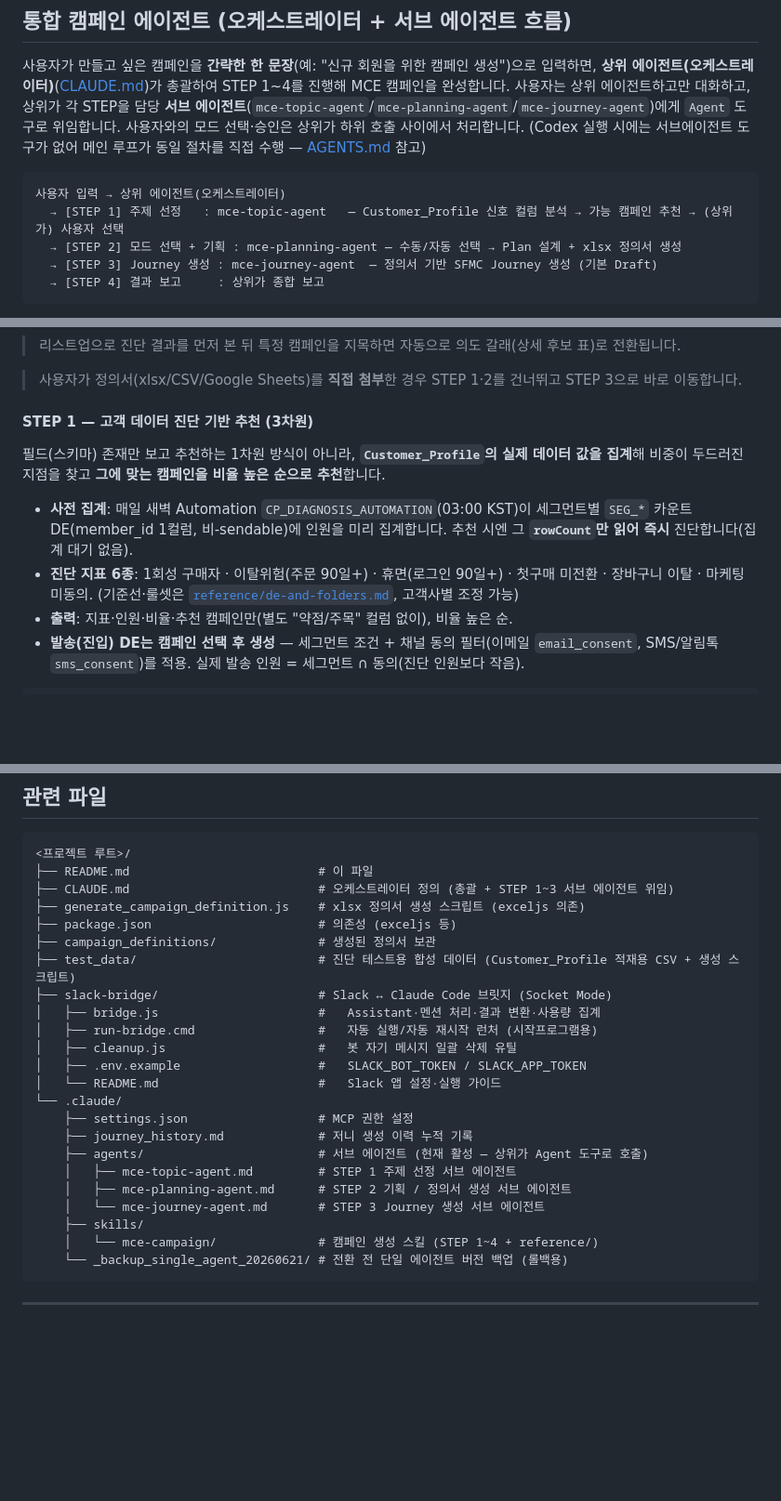
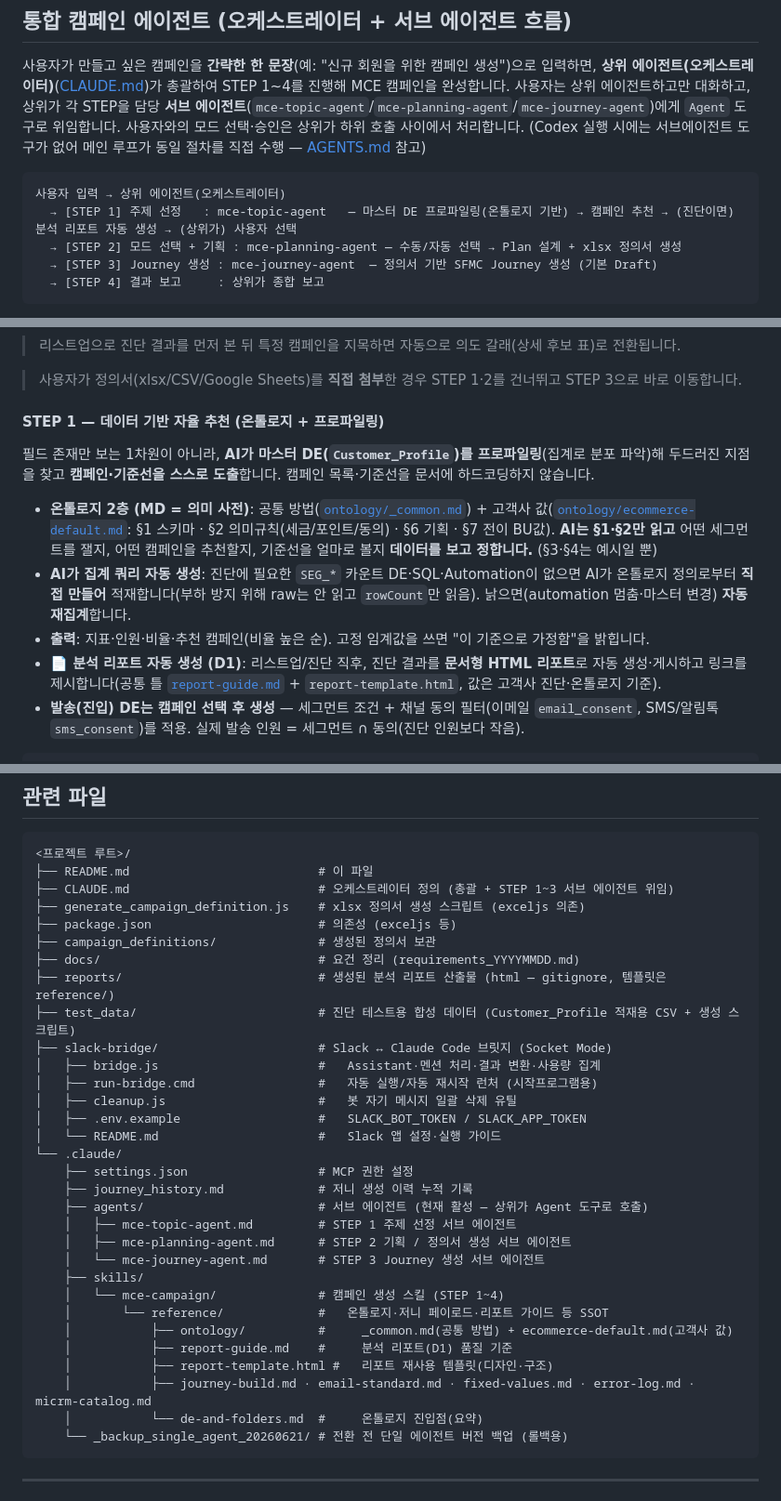
Before and after one commit to Minwoon-git/mce-packege-v4, a Markdown page: README.md, 3 parts joined by grey strips. Shown at 93% size. Drawn GitHub-style; blank space fills up the shorter version.

Commit message:
docs(readme): STEP1 온톨로지·프로파일링 + 분석 리포트(D1) 반영
- STEP1 설명을 데이터 기반 자율 추천(온톨로지 2층 + 프로파일링 + 집계 자동생성/재집계)으로 갱신
- 분석 리포트(D1) 자동 생성 항목·흐름도 반영
- 관련 파일 트리에 docs/·reports/·reference/ontology·report-guide·report-template 추가

Co-Authored-By: Claude Opus 4.8 <noreply@anthropic.com>

````diff
--- a/README.md
+++ b/README.md
@@ -117,7 +117,7 @@ claude mcp add --transport http sf-mce-mcp "https://mai-mce-mcp-cdp1.sfdc-yfeipo
 
 ```
 사용자 입력 → 상위 에이전트(오케스트레이터)
-  → [STEP 1] 주제 선정   : mce-topic-agent   — Customer_Profile 신호 컬럼 분석 → 가능 캠페인 추천 → (상위가) 사용자 선택
+  → [STEP 1] 주제 선정   : mce-topic-agent   — 마스터 DE 프로파일링(온톨로지 기반) → 캠페인 추천 → (진단이면) 분석 리포트 자동 생성 → (상위가) 사용자 선택
   → [STEP 2] 모드 선택 + 기획 : mce-planning-agent — 수동/자동 선택 → Plan 설계 + xlsx 정의서 생성
   → [STEP 3] Journey 생성 : mce-journey-agent  — 정의서 기반 SFMC Journey 생성 (기본 Draft)
   → [STEP 4] 결과 보고     : 상위가 종합 보고
@@ -134,13 +134,14 @@ claude mcp add --transport http sf-mce-mcp "https://mai-mce-mcp-cdp1.sfdc-yfeipo
 
 > 사용자가 정의서(xlsx/CSV/Google Sheets)를 **직접 첨부**한 경우 STEP 1·2를 건너뛰고 STEP 3으로 바로 이동합니다.
 
-#### STEP 1 — 고객 데이터 진단 기반 추천 (3차원)
+#### STEP 1 — 데이터 기반 자율 추천 (온톨로지 + 프로파일링)
 
-필드(스키마) 존재만 보고 추천하는 1차원 방식이 아니라, **`Customer_Profile`의 실제 데이터 값을 집계**해 비중이 두드러진 지점을 찾고 **그에 맞는 캠페인을 비율 높은 순으로 추천**합니다.
+필드 존재만 보는 1차원이 아니라, **AI가 마스터 DE(`Customer_Profile`)를 프로파일링**(집계로 분포 파악)해 두드러진 지점을 찾고 **캠페인·기준선을 스스로 도출**합니다. 캠페인 목록·기준선을 문서에 하드코딩하지 않습니다.
 
-- **사전 집계**: 매일 새벽 Automation `CP_DIAGNOSIS_AUTOMATION`(03:00 KST)이 세그먼트별 `SEG_*` 카운트 DE(member_id 1컬럼, 비-sendable)에 인원을 미리 집계합니다. 추천 시엔 그 **`rowCount`만 읽어 즉시** 진단합니다(집계 대기 없음).
-- **진단 지표 6종**: 1회성 구매자 · 이탈위험(주문 90일+) · 휴면(로그인 90일+) · 첫구매 미전환 · 장바구니 이탈 · 마케팅 미동의. (기준선·룰셋은 [`reference/de-and-folders.md`](.claude/skills/mce-campaign/reference/de-and-folders.md), 고객사별 조정 가능)
-- **출력**: 지표·인원·비율·추천 캠페인만(별도 "약점/주목" 컬럼 없이), 비율 높은 순.
+- **온톨로지 2층 (MD = 의미 사전)**: 공통 방법([`ontology/_common.md`](.claude/skills/mce-campaign/reference/ontology/_common.md)) + 고객사 값([`ontology/ecommerce-default.md`](.claude/skills/mce-campaign/reference/ontology/ecommerce-default.md): §1 스키마 · §2 의미규칙(세금/포인트/동의) · §6 기획 · §7 전이 BU값). **AI는 §1·§2만 읽고** 어떤 세그먼트를 잴지, 어떤 캠페인을 추천할지, 기준선을 얼마로 볼지 **데이터를 보고 정합니다.** (§3·§4는 예시일 뿐)
+- **AI가 집계 쿼리 자동 생성**: 진단에 필요한 `SEG_*` 카운트 DE·SQL·Automation이 없으면 AI가 온톨로지 정의로부터 **직접 만들어** 적재합니다(부하 방지 위해 raw는 안 읽고 `rowCount`만 읽음). 낡으면(automation 멈춤·마스터 변경) **자동 재집계**합니다.
+- **출력**: 지표·인원·비율·추천 캠페인(비율 높은 순). 고정 임계값을 쓰면 "이 기준으로 가정함"을 밝힙니다.
+- **📄 분석 리포트 자동 생성 (D1)**: 리스트업/진단 직후, 진단 결과를 **문서형 HTML 리포트**로 자동 생성·게시하고 링크를 제시합니다(공통 틀 [`report-guide.md`](.claude/skills/mce-campaign/reference/report-guide.md) + `report-template.html`, 값은 고객사 진단·온톨로지 기준).
 - **발송(진입) DE는 캠페인 선택 후 생성** — 세그먼트 조건 + 채널 동의 필터(이메일 `email_consent`, SMS/알림톡 `sms_consent`)를 적용. 실제 발송 인원 = 세그먼트 ∩ 동의(진단 인원보다 작음).
 
 ```
@@ -591,6 +592,8 @@ npm start   --prefix slack-bridge
 ├── generate_campaign_definition.js    # xlsx 정의서 생성 스크립트 (exceljs 의존)
 ├── package.json                       # 의존성 (exceljs 등)
 ├── campaign_definitions/              # 생성된 정의서 보관
+├── docs/                              # 요건 정리 (requirements_YYYYMMDD.md)
+├── reports/                           # 생성된 분석 리포트 산출물 (html — gitignore, 템플릿은 reference/)
 ├── test_data/                         # 진단 테스트용 합성 데이터 (Customer_Profile 적재용 CSV + 생성 스크립트)
 ├── slack-bridge/                      # Slack ↔ Claude Code 브릿지 (Socket Mode)
 │   ├── bridge.js                      #   Assistant·멘션 처리·결과 변환·사용량 집계
@@ -606,7 +609,13 @@ npm start   --prefix slack-bridge
     │   ├── mce-planning-agent.md      # STEP 2 기획 / 정의서 생성 서브 에이전트
     │   └── mce-journey-agent.md       # STEP 3 Journey 생성 서브 에이전트
     ├── skills/
-    │   └── mce-campaign/              # 캠페인 생성 스킬 (STEP 1~4 + reference/)
+    │   └── mce-campaign/              # 캠페인 생성 스킬 (STEP 1~4)
+    │       └── reference/             #   온톨로지·저니 페이로드·리포트 가이드 등 SSOT
+    │           ├── ontology/          #     _common.md(공통 방법) + ecommerce-default.md(고객사 값)
+    │           ├── report-guide.md    #     분석 리포트(D1) 품질 기준
+    │           ├── report-template.html #   리포트 재사용 템플릿(디자인·구조)
+    │           ├── journey-build.md · email-standard.md · fixed-values.md · error-log.md · micrm-catalog.md
+    │           └── de-and-folders.md  #     온톨로지 진입점(요약)
     └── _backup_single_agent_20260621/ # 전환 전 단일 에이전트 버전 백업 (롤백용)
 ```
 
````
